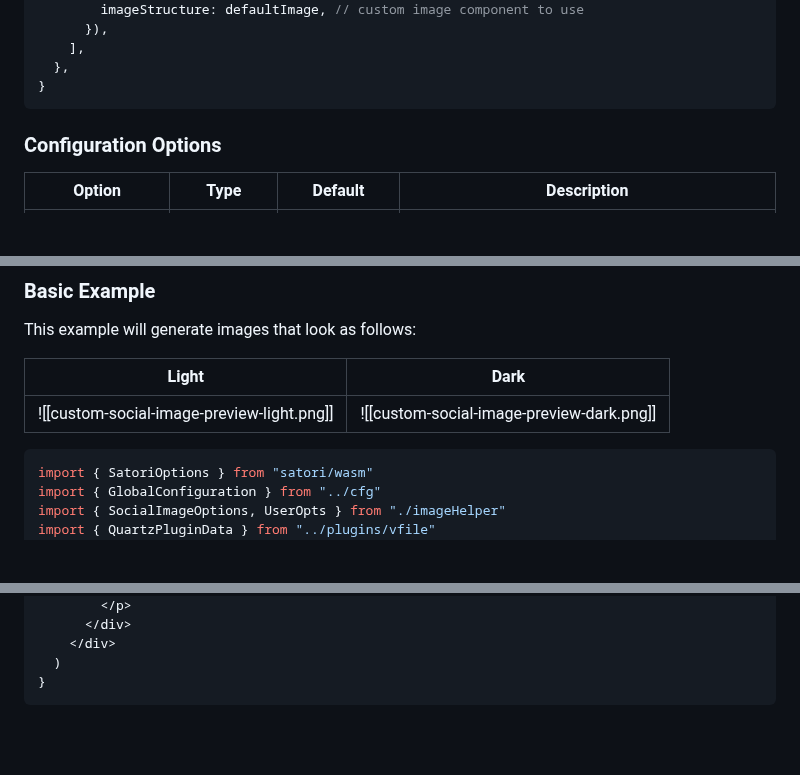
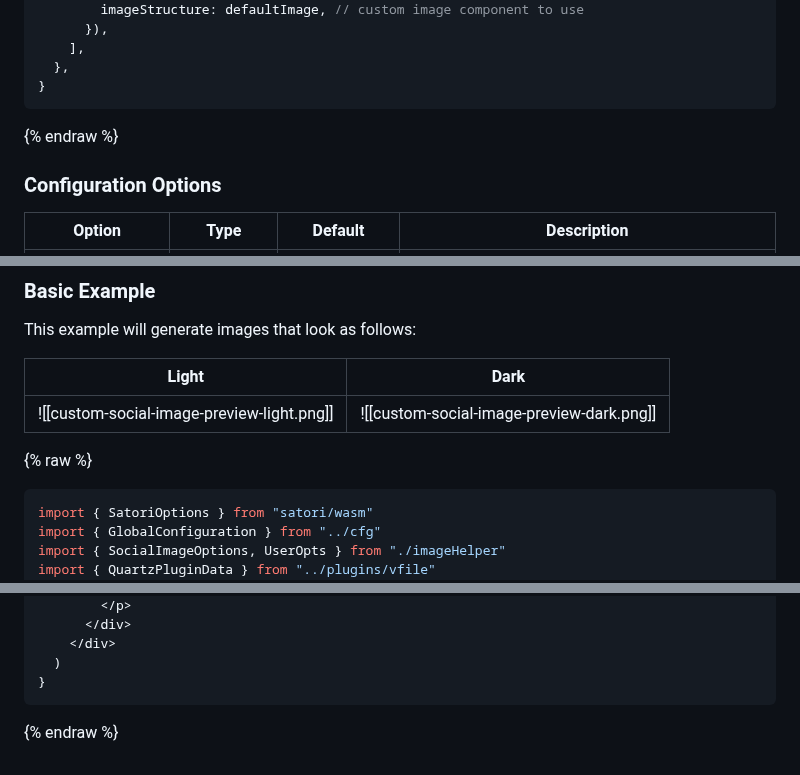
Before and after one commit to 70chang/70-site, a Markdown page: docs/plugins/CustomOgImages.md, 3 parts joined by grey strips. Rendered like a GitHub page; blank space fills up the shorter version.

````diff
--- a/docs/plugins/CustomOgImages.md
+++ b/docs/plugins/CustomOgImages.md
@@ -42,6 +43,7 @@ const config: QuartzConfig = {
   },
 }
 ```
+{% endraw %}
 
 ### Configuration Options
 
@@ -149,6 +153,7 @@ This example will generate images that look as follows:
 | ------------------------------------------ | ----------------------------------------- |
 | ![[custom-social-image-preview-light.png]] | ![[custom-social-image-preview-dark.png]] |
 
+{% raw %}
 ```tsx
 import { SatoriOptions } from "satori/wasm"
 import { GlobalConfiguration } from "../cfg"
@@ -358,3 +365,4 @@ export const og: SocialImageOptions["Component"] = (
   )
 }
 ```
+{% endraw %}
````
Also changed, not shown: other parts of docs/plugins/CustomOgImages.md (+5 -0 lines).
